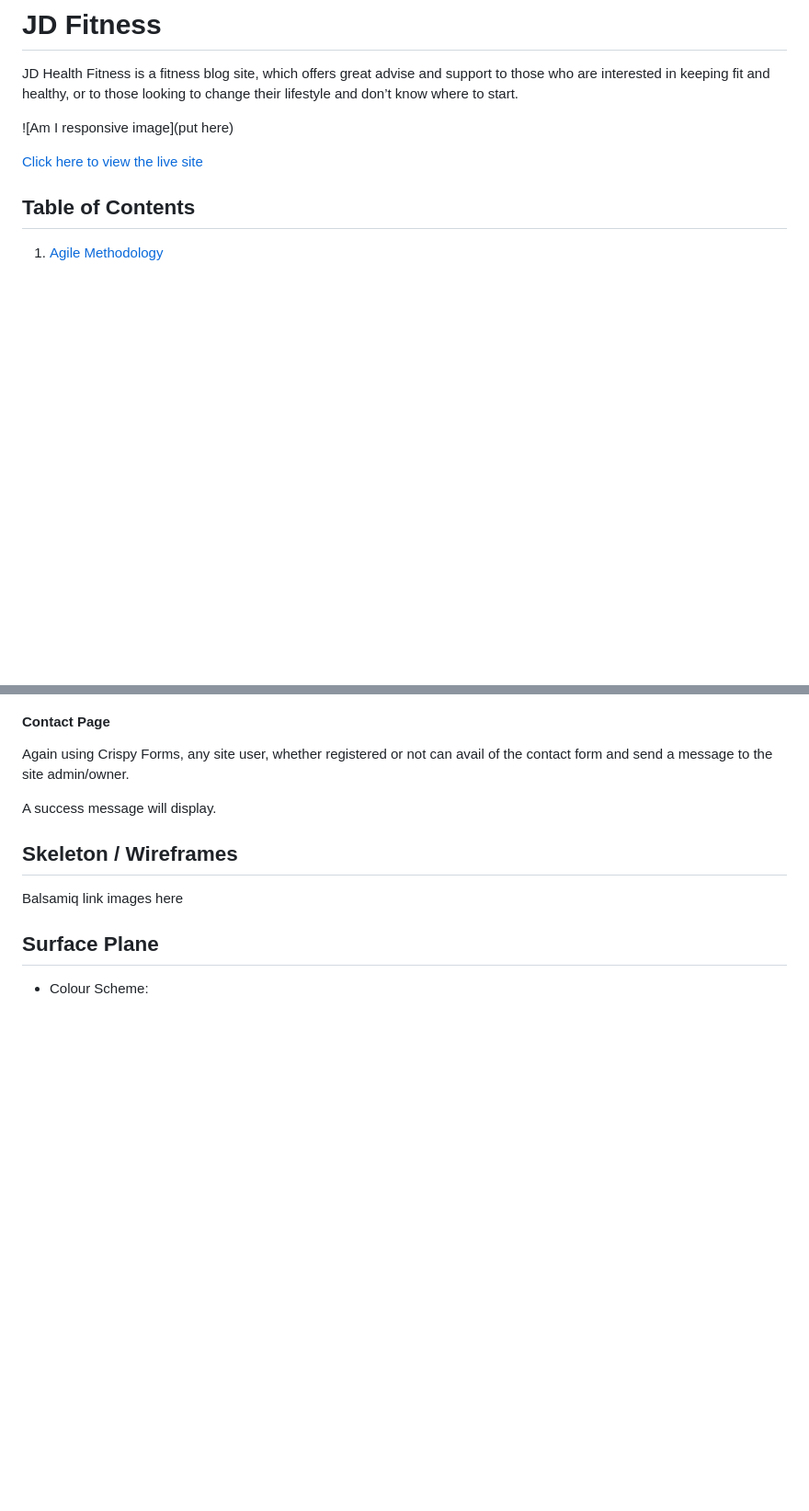
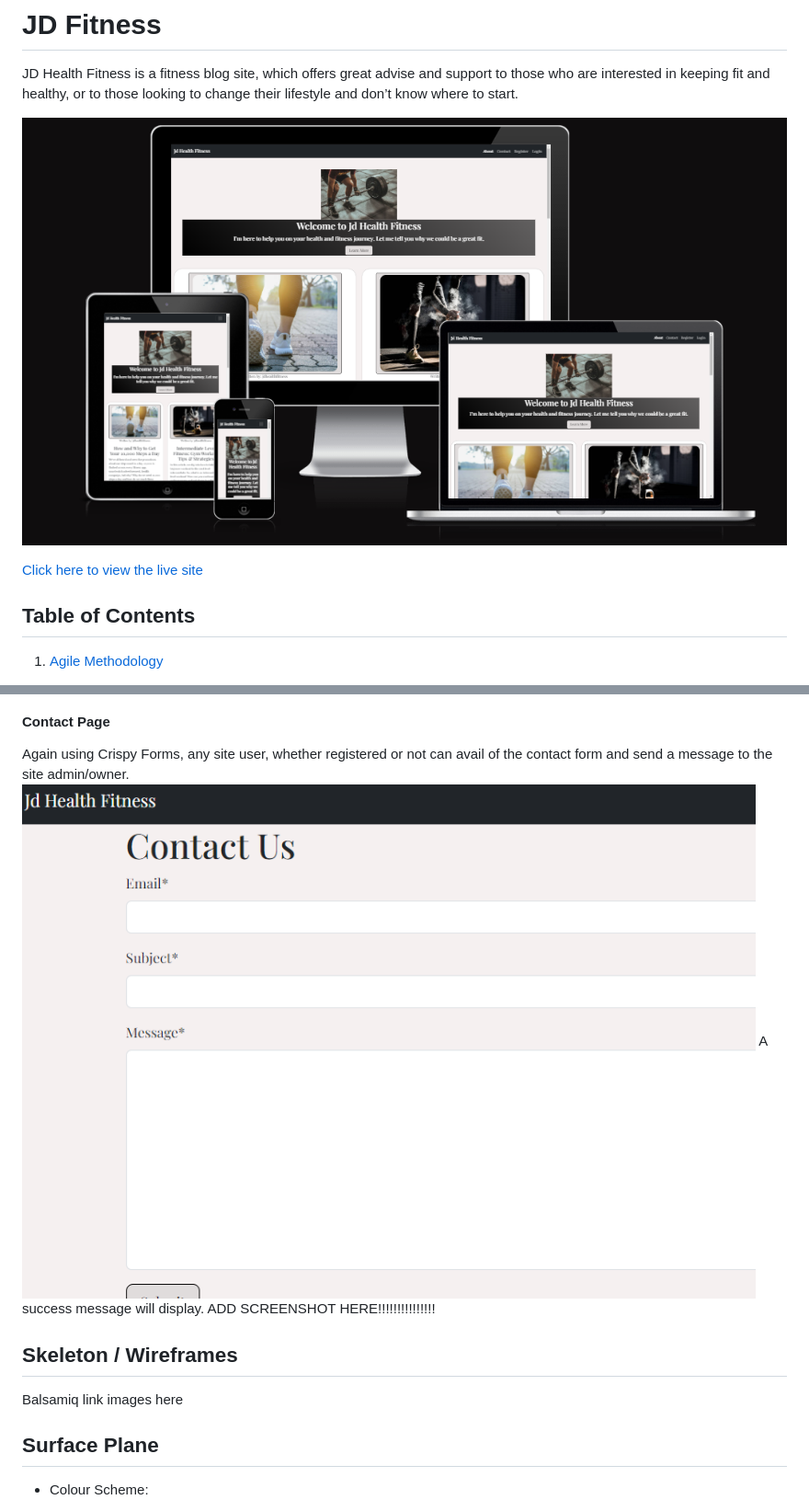
Before and after one commit to RdeSwart/jd-fitness-blog, a Markdown page: README.md, 2 parts joined by grey strips. Shown: that part at 92% size. Rendered like a GitHub page; pictures changed too: static/images/contact-page.png (added), static/images/home-page.png (added); blank space fills up the shorter version.

```diff
--- a/README.md
+++ b/README.md
@@ -2,7 +2,7 @@
 
 JD Health Fitness is a fitness blog site, which offers great advise and support to those who are interested in keeping fit and healthy, or to those looking to change their lifestyle and don’t know where to start.
 
-![Am I responsive image](put here)
+![Am I responsive image](static/images/home-page.png)
 
 [Click here to view the live site]( https://jd-fitness-blog-a23552dd7129.herokuapp.com/)
 
@@ -152,9 +154,9 @@ Using Crispy Forms and Allauth, registered users can log in to their account on
 #### Contact Page
 
 Again using Crispy Forms, any site user, whether registered or not can avail of the contact form and send a message to the site admin/owner.
-
+![Contact Page](static/images/contact-page.png)
 A success message will display.
-
+ADD SCREENSHOT HERE!!!!!!!!!!!!!!!
 ## Skeleton / Wireframes
 
 Balsamiq link images here
```
Also changed, not shown: other parts of README.md (+23 -9 lines), static/images/about-page.png (added), static/images/login-page.png (added), static/images/register-page.png (added).
